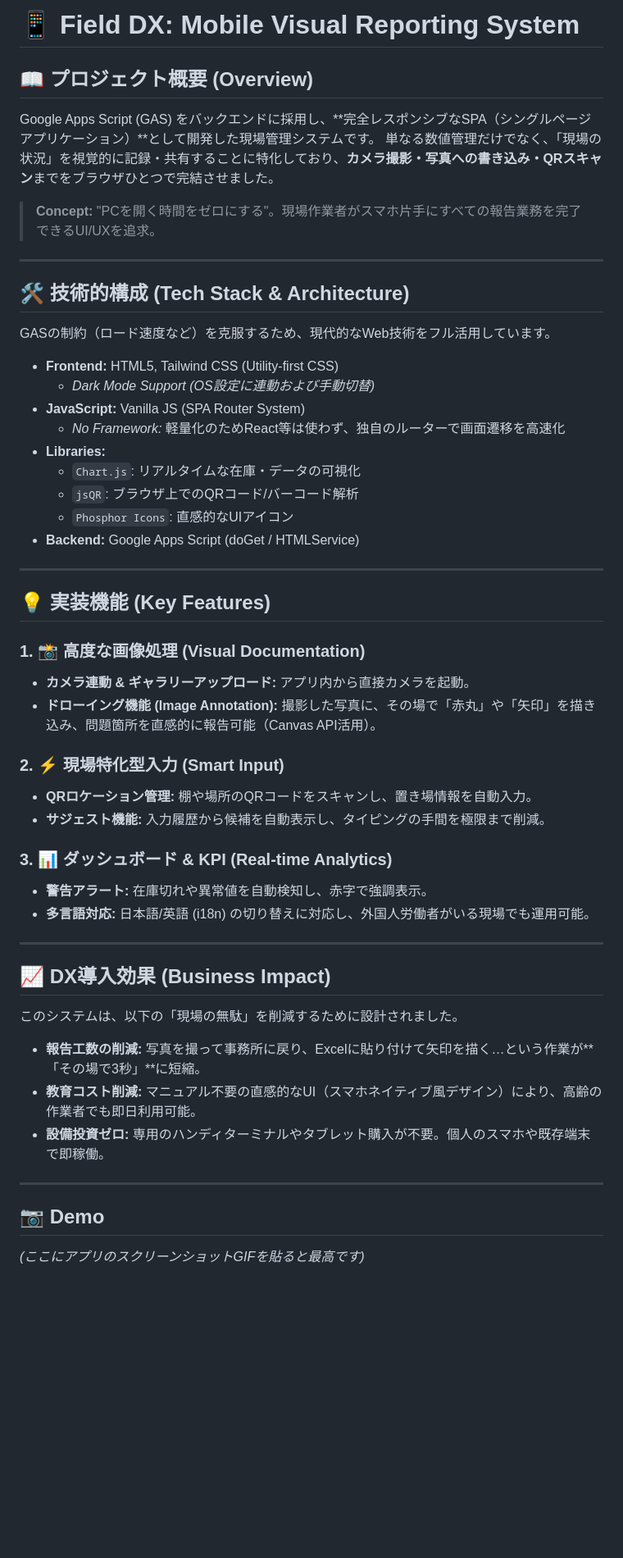
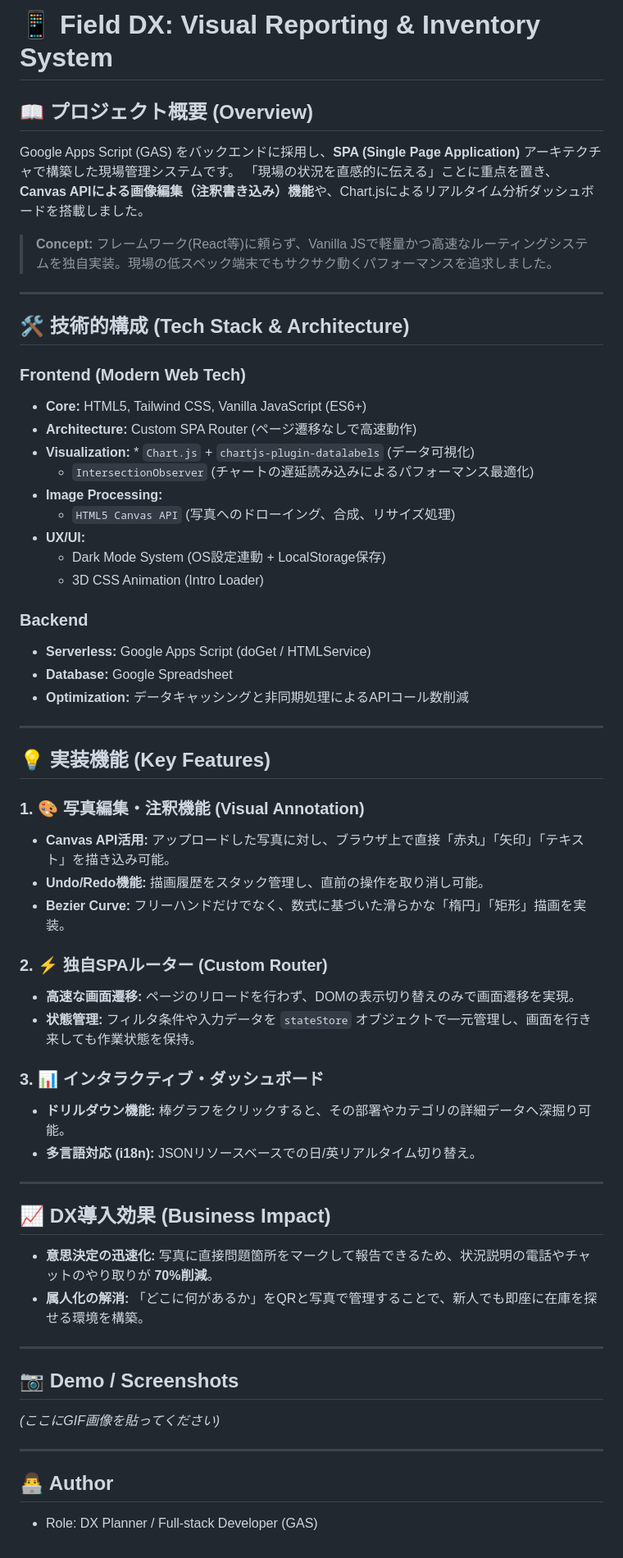
Before and after one commit to jeonggeunpark-blip/smart-inventory-system, a Markdown page: README.md, the part around the change. Shown at 82% size. GitHub-like rendering; blank space fills up the shorter version.

```diff
--- a/README.md
+++ b/README.md
@@ -1,52 +1,60 @@
-# 📱 Field DX: Mobile Visual Reporting System
+# 📱 Field DX: Visual Reporting & Inventory System
 
 ## 📖 プロジェクト概要 (Overview)
-Google Apps Script (GAS) をバックエンドに採用し、**完全レスポンシブなSPA（シングルページアプリケーション）**として開発した現場管理システムです。
-単なる数値管理だけでなく、「現場の状況」を視覚的に記録・共有することに特化しており、**カメラ撮影・写真への書き込み・QRスキャン**までをブラウザひとつで完結させました。
+Google Apps Script (GAS) をバックエンドに採用し、**SPA (Single Page Application)** アーキテクチャで構築した現場管理システムです。
+「現場の状況を直感的に伝える」ことに重点を置き、**Canvas APIによる画像編集（注釈書き込み）機能**や、Chart.jsによるリアルタイム分析ダッシュボードを搭載しました。
 
-> **Concept:** "PCを開く時間をゼロにする"。現場作業者がスマホ片手にすべての報告業務を完了できるUI/UXを追求。
+> **Concept:** フレームワーク(React等)に頼らず、Vanilla JSで軽量かつ高速なルーティングシステムを独自実装。現場の低スペック端末でもサクサク動くパフォーマンスを追求しました。
 
 ---
 
 ## 🛠 技術的構成 (Tech Stack & Architecture)
-GASの制約（ロード速度など）を克服するため、現代的なWeb技術をフル活用しています。
 
-* **Frontend:** HTML5, Tailwind CSS (Utility-first CSS)
-    * *Dark Mode Support (OS設定に連動および手動切替)*
-* **JavaScript:** Vanilla JS (SPA Router System)
-    * *No Framework:* 軽量化のためReact等は使わず、独自のルーターで画面遷移を高速化
-* **Libraries:**
-    * `Chart.js`: リアルタイムな在庫・データの可視化
-    * `jsQR`: ブラウザ上でのQRコード/バーコード解析
-    * `Phosphor Icons`: 直感的なUIアイコン
-* **Backend:** Google Apps Script (doGet / HTMLService)
+### Frontend (Modern Web Tech)
+* **Core:** HTML5, Tailwind CSS, Vanilla JavaScript (ES6+)
+* **Architecture:** Custom SPA Router (ページ遷移なしで高速動作)
+* **Visualization:** * `Chart.js` + `chartjs-plugin-datalabels` (データ可視化)
+    * `IntersectionObserver` (チャートの遅延読み込みによるパフォーマンス最適化)
+* **Image Processing:**
+    * `HTML5 Canvas API` (写真へのドローイング、合成、リサイズ処理)
+* **UX/UI:**
+    * Dark Mode System (OS設定連動 + LocalStorage保存)
+    * 3D CSS Animation (Intro Loader)
+
+### Backend
+* **Serverless:** Google Apps Script (doGet / HTMLService)
+* **Database:** Google Spreadsheet
+* **Optimization:** データキャッシングと非同期処理によるAPIコール数削減
 
 ---
 
 ## 💡 実装機能 (Key Features)
 
-### 1. 📸 高度な画像処理 (Visual Documentation)
-* **カメラ連動 & ギャラリーアップロード:** アプリ内から直接カメラを起動。
-* **ドローイング機能 (Image Annotation):** 撮影した写真に、その場で「赤丸」や「矢印」を描き込み、問題箇所を直感的に報告可能（Canvas API活用）。
+### 1. 🎨 写真編集・注釈機能 (Visual Annotation)
+* **Canvas API活用:** アップロードした写真に対し、ブラウザ上で直接「赤丸」「矢印」「テキスト」を描き込み可能。
+* **Undo/Redo機能:** 描画履歴をスタック管理し、直前の操作を取り消し可能。
+* **Bezier Curve:** フリーハンドだけでなく、数式に基づいた滑らかな「楕円」「矩形」描画を実装。
 
-### 2. ⚡ 現場特化型入力 (Smart Input)
-* **QRロケーション管理:** 棚や場所のQRコードをスキャンし、置き場情報を自動入力。
-* **サジェスト機能:** 入力履歴から候補を自動表示し、タイピングの手間を極限まで削減。
+### 2. ⚡ 独自SPAルーター (Custom Router)
+* **高速な画面遷移:** ページのリロードを行わず、DOMの表示切り替えのみで画面遷移を実現。
+* **状態管理:** フィルタ条件や入力データを `stateStore` オブジェクトで一元管理し、画面を行き来しても作業状態を保持。
 
-### 3. 📊 ダッシュボード & KPI (Real-time Analytics)
-* **警告アラート:** 在庫切れや異常値を自動検知し、赤字で強調表示。
-* **多言語対応:** 日本語/英語 (i18n) の切り替えに対応し、外国人労働者がいる現場でも運用可能。
+### 3. 📊 インタラクティブ・ダッシュボード
+* **ドリルダウン機能:** 棒グラフをクリックすると、その部署やカテゴリの詳細データへ深掘り可能。
+* **多言語対応 (i18n):** JSONリソースベースでの日/英リアルタイム切り替え。
 
 ---
 
 ## 📈 DX導入効果 (Business Impact)
-このシステムは、以下の「現場の無駄」を削減するために設計されました。
-
-* **報告工数の削減:** 写真を撮って事務所に戻り、Excelに貼り付けて矢印を描く…という作業が**「その場で3秒」**に短縮。
-* **教育コスト削減:** マニュアル不要の直感的なUI（スマホネイティブ風デザイン）により、高齢の作業者でも即日利用可能。
-* **設備投資ゼロ:** 専用のハンディターミナルやタブレット購入が不要。個人のスマホや既存端末で即稼働。
+* **意思決定の迅速化:** 写真に直接問題箇所をマークして報告できるため、状況説明の電話やチャットのやり取りが **70%削減**。
+* **属人化の解消:** 「どこに何があるか」をQRと写真で管理することで、新人でも即座に在庫を探せる環境を構築。
 
 ---
 
-## 📷 Demo
-*(ここにアプリのスクリーンショットGIFを貼ると最高です)*
+## 📷 Demo / Screenshots
+*(ここにGIF画像を貼ってください)*
+
+---
+
+## 👨‍💻 Author
+* Role: DX Planner / Full-stack Developer (GAS)
```
